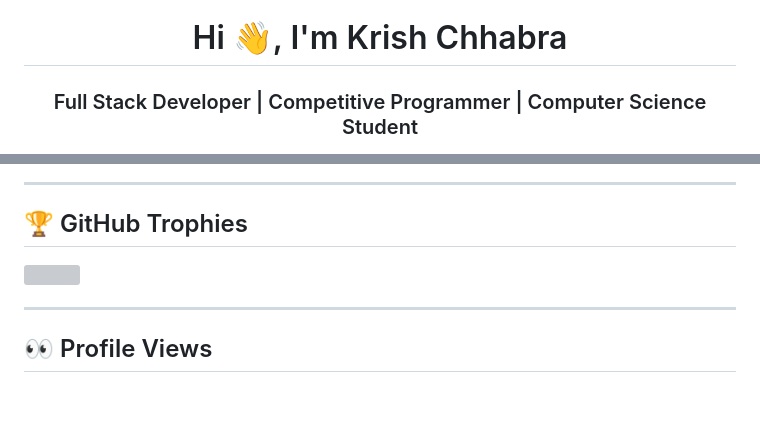
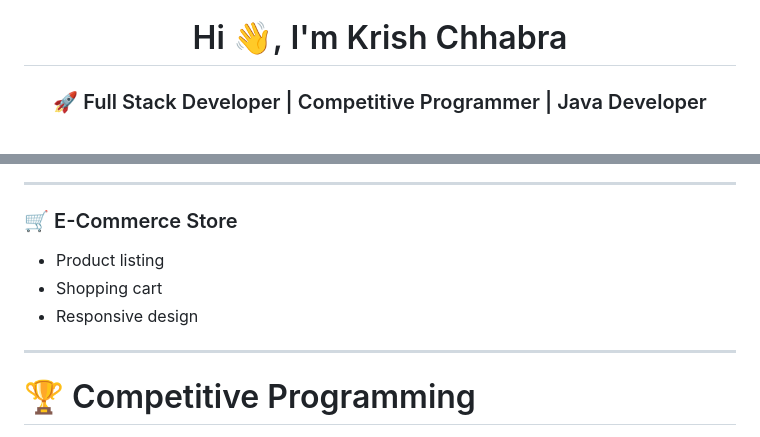
Before and after one commit to krishchhabra2006/krishchhabra2006, a Markdown page: Readme.md, 2 parts joined by grey strips. Drawn GitHub-style; blank space fills up the shorter version; grey boxes are pictures that could not be loaded.

Commit message:
Revise Readme.md for clarity and updates
Updated personal introduction, tech stack, and project descriptions in Readme.md.

```diff
--- a/Readme.md
+++ b/Readme.md
@@ -1,4 +1,7 @@
 <h1 align="center">Hi 👋, I'm Krish Chhabra</h1>
-<h3 align="center">Full Stack Developer | Competitive Programmer | Computer Science Student</h3>
+
+<h3 align="center">
+🚀 Full Stack Developer | Competitive Programmer | Java Developer
+</h3>
 
 <p align="center">
@@ -109,11 +119,12 @@ Responsive shopping application with cart functionality.
 
 ---
 
-## 🏆 GitHub Trophies
-
-![](https://github-profile-trophy.vercel.app/?username=YOUR_GITHUB_USERNAME&theme=algolia&no-frame=true&margin-w=15)
+### 🛒 E-Commerce Store
+- Product listing
+- Shopping cart
+- Responsive design
 
 ---
 
-## 👀 Profile Views
+# 🏆 Competitive Programming
 
```
Also changed, not shown: other parts of Readme.md (+157 -64 lines).
